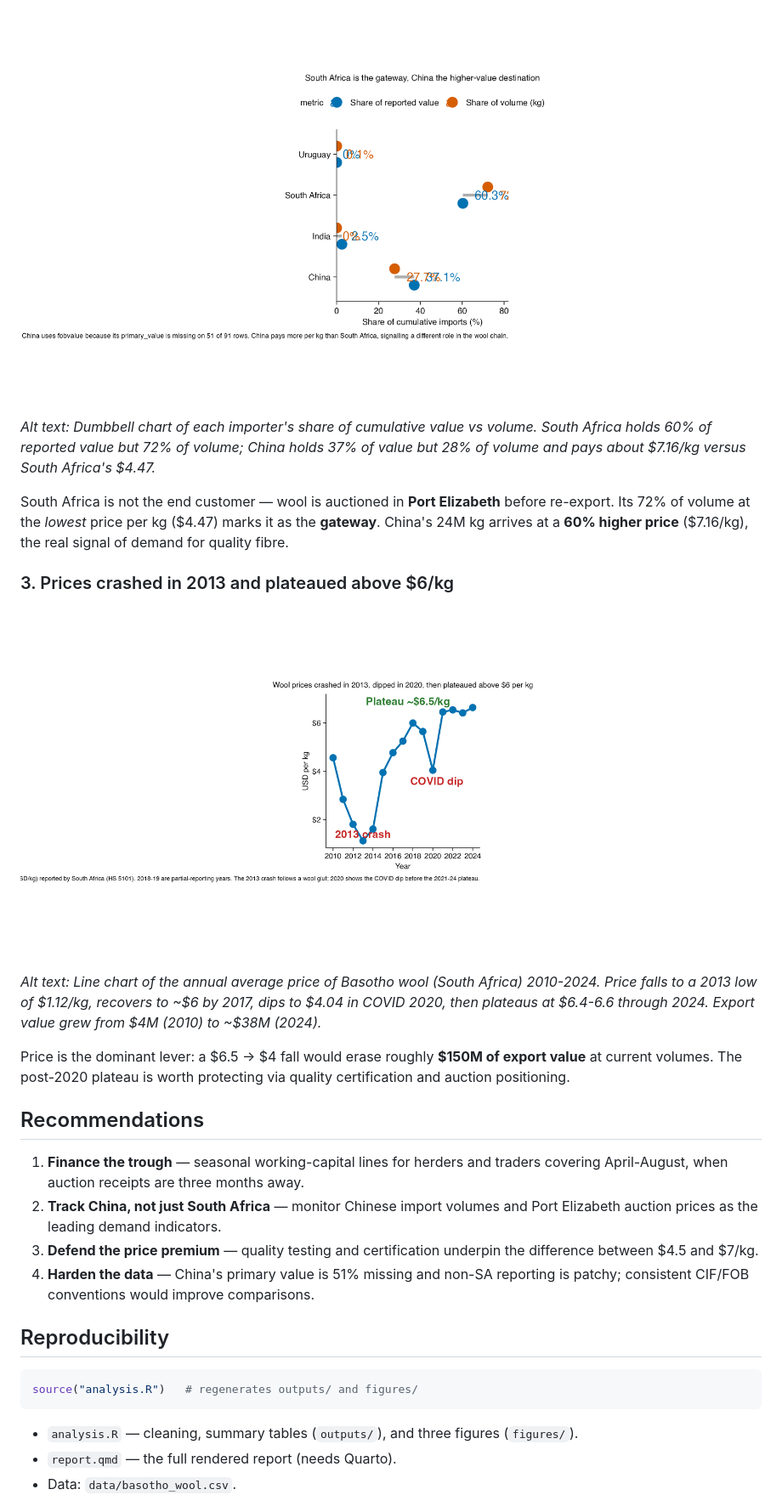
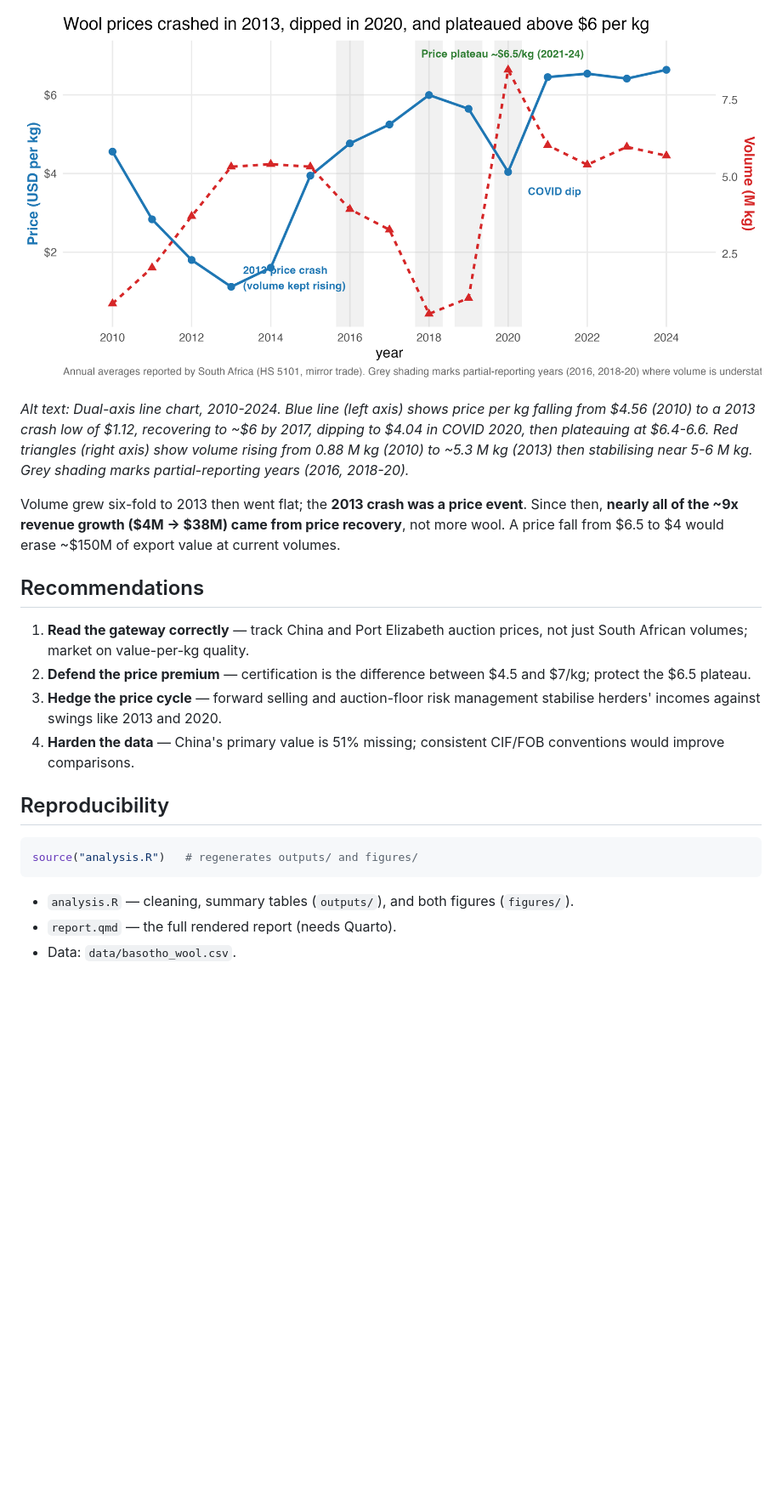
Before and after one commit to fajardwnugroho/tidytuesday, a Markdown page: 2026-08-04-basotho-wool/readme.md, the part around one of its changes. Shown at 85% size. Drawn GitHub-style; pictures changed too: 2026-08-04-basotho-wool/figures/fig_02_gateway_vs_destination.png (deleted), 2026-08-04-basotho-wool/figures/fig_02_price_volume_trend.png (added), 2026-08-04-basotho-wool/figures/fig_03_price_per_kg_trend.png (deleted); blank space fills up the shorter version.

````diff
--- a/2026-08-04-basotho-wool/readme.md
+++ b/2026-08-04-basotho-wool/readme.md
@@ -51,38 +50,28 @@ August**, exactly when financing is most needed.
 
-![Gateway vs destination](figures/fig_02_gateway_vs_destination.png)
+![Price vs volume trend](figures/fig_02_price_volume_trend.png)
 
-*Alt text: Dumbbell chart of each importer's share of cumulative value vs volume.
-South Africa holds 60% of reported value but 72% of volume; China holds 37% of value
-but 28% of volume and pays about $7.16/kg versus South Africa's $4.47.*
+*Alt text: Dual-axis line chart, 2010-2024. Blue line (left axis) shows price per
+kg falling from $4.56 (2010) to a 2013 crash low of $1.12, recovering to ~$6 by
+2017, dipping to $4.04 in COVID 2020, then plateauing at $6.4-6.6. Red triangles
+(right axis) show volume rising from 0.88 M kg (2010) to ~5.3 M kg (2013) then
+stabilising near 5-6 M kg. Grey shading marks partial-reporting years (2016,
+2018-20).*
 
-South Africa is not the end customer — wool is auctioned in **Port Elizabeth** before
-re-export. Its 72% of volume at the *lowest* price per kg ($4.47) marks it as the
-**gateway**. China's 24M kg arrives at a **60% higher price** ($7.16/kg), the real
-signal of demand for quality fibre.
-
-### 3. Prices crashed in 2013 and plateaued above $6/kg
-
-![Price per kg trend](figures/fig_03_price_per_kg_trend.png)
-
-*Alt text: Line chart of the annual average price of Basotho wool (South Africa)
-2010-2024. Price falls to a 2013 low of $1.12/kg, recovers to ~$6 by 2017, dips to
-$4.04 in COVID 2020, then plateaus at $6.4-6.6 through 2024. Export value grew from
-$4M (2010) to ~$38M (2024).*
-
-Price is the dominant lever: a $6.5 → $4 fall would erase roughly **$150M of export
-value** at current volumes. The post-2020 plateau is worth protecting via quality
-certification and auction positioning.
+Volume grew six-fold to 2013 then went flat; the **2013 crash was a price event**.
+Since then, **nearly all of the ~9x revenue growth ($4M → $38M) came from price
+recovery**, not more wool. A price fall from $6.5 to $4 would erase ~$150M of
+export value at current volumes.
 
 ## Recommendations
 
-1. **Finance the trough** — seasonal working-capital lines for herders and traders
-   covering April-August, when auction receipts are three months away.
-2. **Track China, not just South Africa** — monitor Chinese import volumes and
-   Port Elizabeth auction prices as the leading demand indicators.
-3. **Defend the price premium** — quality testing and certification underpin the
-   difference between $4.5 and $7/kg.
-4. **Harden the data** — China's primary value is 51% missing and non-SA reporting
-   is patchy; consistent CIF/FOB conventions would improve comparisons.
+1. **Read the gateway correctly** — track China and Port Elizabeth auction prices,
+   not just South African volumes; market on value-per-kg quality.
+2. **Defend the price premium** — certification is the difference between $4.5 and
+   $7/kg; protect the $6.5 plateau.
+3. **Hedge the price cycle** — forward selling and auction-floor risk management
+   stabilise herders' incomes against swings like 2013 and 2020.
+4. **Harden the data** — China's primary value is 51% missing; consistent CIF/FOB
+   conventions would improve comparisons.
 
 ## Reproducibility
 
@@ -90,7 +79,7 @@ certification and auction positioning.
 source("analysis.R")   # regenerates outputs/ and figures/
 ```
 
-- `analysis.R` — cleaning, summary tables (`outputs/`), and three figures (`figures/`).
+- `analysis.R` — cleaning, summary tables (`outputs/`), and both figures (`figures/`).
 - `report.qmd` — the full rendered report (needs Quarto).
 - Data: `data/basotho_wool.csv`.
 
````
Also changed, not shown: other parts of 2026-08-04-basotho-wool/readme.md (+21 -22 lines), 2026-08-04-basotho-wool/figures/fig_01_gateway_vs_destination.png (added), 2026-08-04-basotho-wool/figures/fig_01_seasonal_profile.png (deleted), 5 other files.
